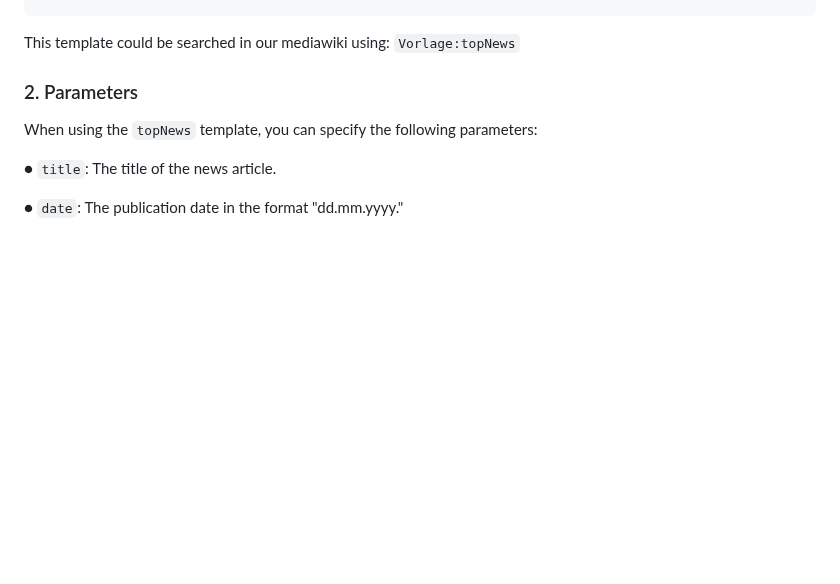
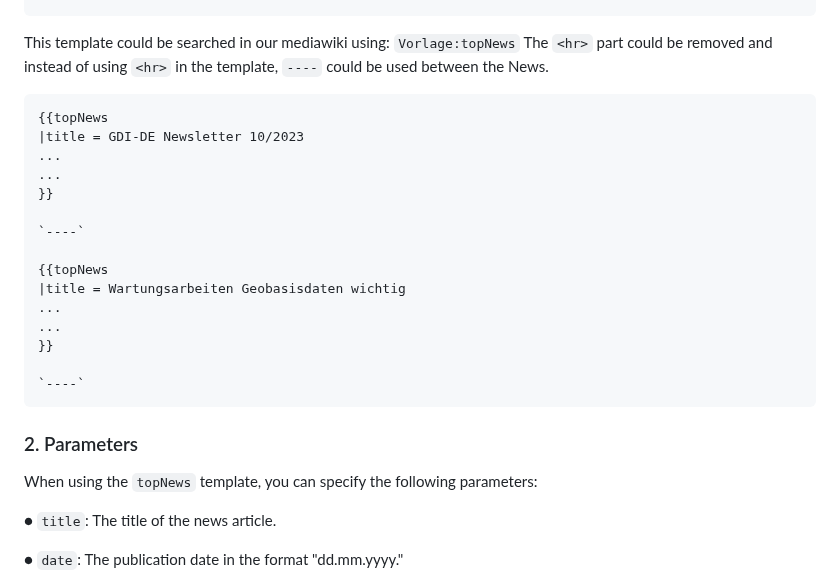
Before and after one commit to dpakprajul/landing_page, a Markdown page: Mediawiki_documentation.md, the part around the change. Rendered like a GitHub page; blank space fills up the shorter version.

````diff
--- a/Mediawiki_documentation.md
+++ b/Mediawiki_documentation.md
@@ -32,6 +32,24 @@ Here's the structure of the `topNews` template:
 </div>
 ```
 This template could be searched in our mediawiki using: `Vorlage:topNews`
+The `<hr>` part could be removed and instead of using `<hr>` in the template, `----` could be used between the News.
+```plaintext
+{{topNews
+|title = GDI-DE Newsletter 10/2023
+...
+...
+}}
+
+`----`
+
+{{topNews
+|title = Wartungsarbeiten Geobasisdaten wichtig
+...
+...
+}}
+
+`----`
+```
 
 ### 2. Parameters
 
````
